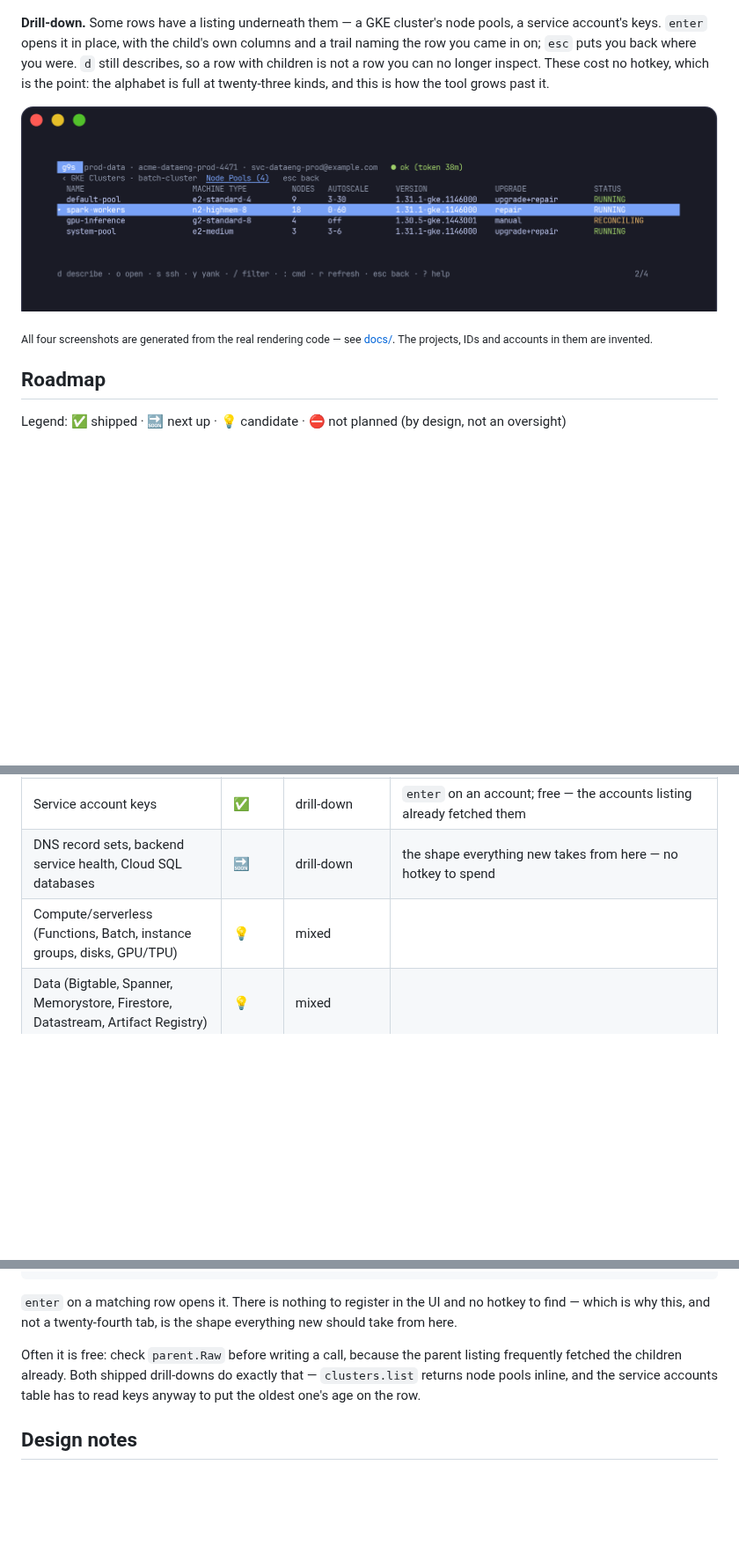
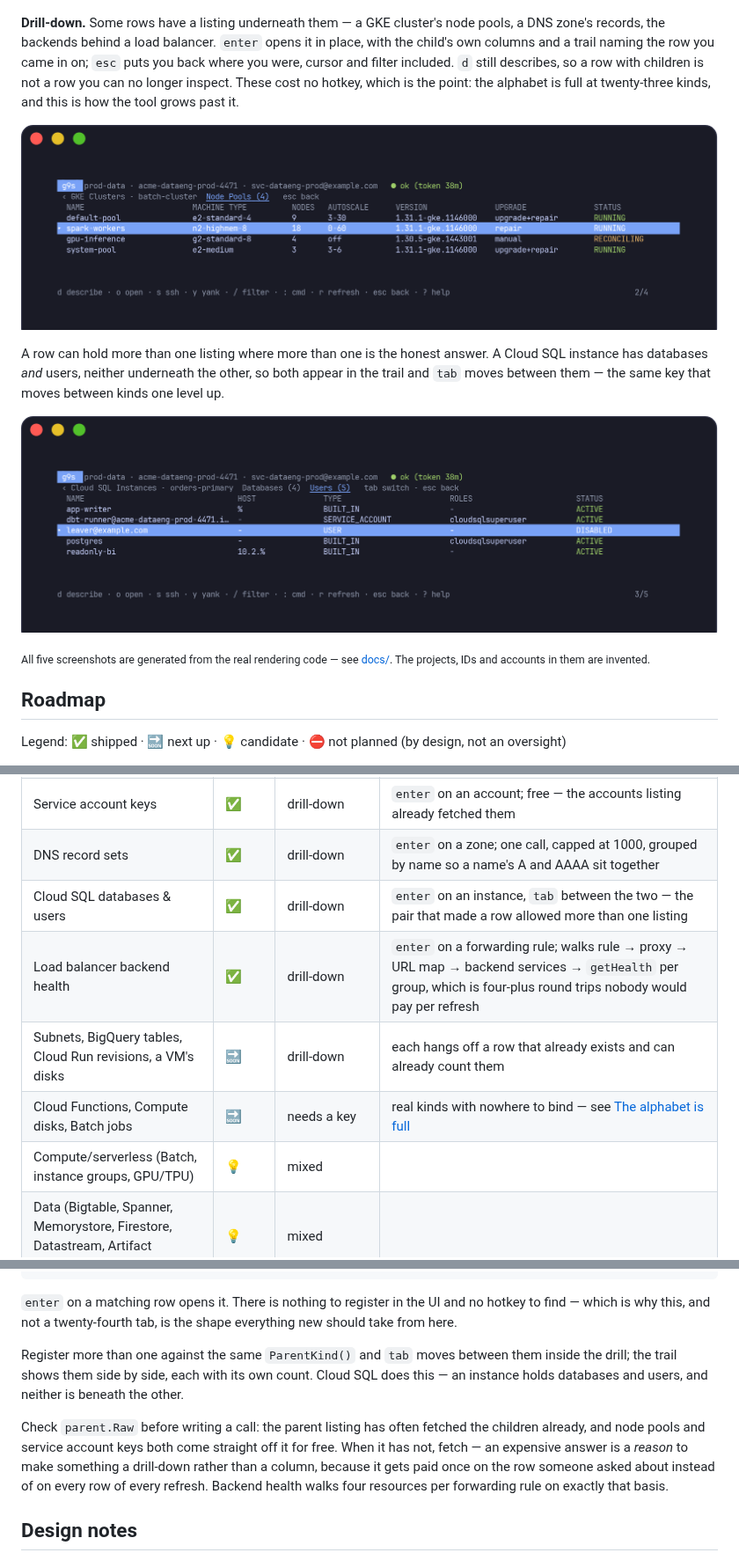
Before and after one commit to TTMathCS/g9s, a Markdown page: README.md, 3 parts joined by grey strips. Shown at 88% size. GitHub-like rendering; pictures changed too: docs/siblings.png (added); blank space fills up the shorter version.

```diff
--- a/README.md
+++ b/README.md
@@ -56,11 +56,15 @@ Four screens, in the order you move through them.
 
 ![The g9s resource table: nine VM instances in the prod-data project, with a warning in the status bar that one region was unavailable](docs/resources.png)
 
-**Drill-down.** Some rows have a listing underneath them — a GKE cluster's node pools, a service account's keys. `enter` opens it in place, with the child's own columns and a trail naming the row you came in on; `esc` puts you back where you were. `d` still describes, so a row with children is not a row you can no longer inspect. These cost no hotkey, which is the point: the alphabet is full at twenty-three kinds, and this is how the tool grows past it.
+**Drill-down.** Some rows have a listing underneath them — a GKE cluster's node pools, a DNS zone's records, the backends behind a load balancer. `enter` opens it in place, with the child's own columns and a trail naming the row you came in on; `esc` puts you back where you were, cursor and filter included. `d` still describes, so a row with children is not a row you can no longer inspect. These cost no hotkey, which is the point: the alphabet is full at twenty-three kinds, and this is how the tool grows past it.
 
 ![The g9s drill-down: four node pools inside a GKE cluster, with their machine types, node counts, autoscaling bounds and upgrade policy](docs/drilldown.png)
 
-<sub>All four screenshots are generated from the real rendering code — see <a href="docs/">docs/</a>. The projects, IDs and accounts in them are invented.</sub>
+A row can hold more than one listing where more than one is the honest answer. A Cloud SQL instance has databases *and* users, neither underneath the other, so both appear in the trail and `tab` moves between them — the same key that moves between kinds one level up.
+
+![The g9s drill-down showing two listings under one row: Databases and Users tabs under a Cloud SQL instance, with the users table open and one disabled account](docs/siblings.png)
+
+<sub>All five screenshots are generated from the real rendering code — see <a href="docs/">docs/</a>. The projects, IDs and accounts in them are invented.</sub>
 
 ## Roadmap
 
@@ -95,8 +99,12 @@ Legend: ✅ shipped · 🔜 next up · 💡 candidate · ⛔ not planned (by des
 | Service accounts | ✅ | global | one call for the accounts, then a bounded concurrent `keys.list` each, so the oldest key's age is on the row rather than three clicks away |
 | GKE node pools | ✅ | drill-down | `enter` on a cluster; free — `clusters.list` already returned them |
 | Service account keys | ✅ | drill-down | `enter` on an account; free — the accounts listing already fetched them |
-| DNS record sets, backend service health, Cloud SQL databases | 🔜 | drill-down | the shape everything new takes from here — no hotkey to spend |
-| Compute/serverless (Functions, Batch, instance groups, disks, GPU/TPU) | 💡 | mixed | |
+| DNS record sets | ✅ | drill-down | `enter` on a zone; one call, capped at 1000, grouped by name so a name's A and AAAA sit together |
+| Cloud SQL databases & users | ✅ | drill-down | `enter` on an instance, `tab` between the two — the pair that made a row allowed more than one listing |
+| Load balancer backend health | ✅ | drill-down | `enter` on a forwarding rule; walks rule → proxy → URL map → backend services → `getHealth` per group, which is four-plus round trips nobody would pay per refresh |
+| Subnets, BigQuery tables, Cloud Run revisions, a VM's disks | 🔜 | drill-down | each hangs off a row that already exists and can already count them |
+| Cloud Functions, Compute disks, Batch jobs | 🔜 | needs a key | real kinds with nowhere to bind — see [The alphabet is full](ROADMAP.md#the-alphabet-is-full) |
+| Compute/serverless (Batch, instance groups, GPU/TPU) | 💡 | mixed | |
 | Data (Bigtable, Spanner, Memorystore, Firestore, Datastream, Artifact Registry) | 💡 | mixed | |
 | Security/identity (IAM bindings, KMS, Certificate Manager, VPC-SC, Org Policy) | 💡 | mixed | |
 | Operations (Logging, Monitoring alerts, Error Reporting, Scheduler, Cloud Build) | 💡 | mixed | |
@@ -543,7 +551,9 @@ type ChildLister interface {
 
 `enter` on a matching row opens it. There is nothing to register in the UI and no hotkey to find — which is why this, and not a twenty-fourth tab, is the shape everything new should take from here.
 
-Often it is free: check `parent.Raw` before writing a call, because the parent listing frequently fetched the children already. Both shipped drill-downs do exactly that — `clusters.list` returns node pools inline, and the service accounts table has to read keys anyway to put the oldest one's age on the row.
+Register more than one against the same `ParentKind()` and `tab` moves between them inside the drill; the trail shows them side by side, each with its own count. Cloud SQL does this — an instance holds databases and users, and neither is beneath the other.
+
+Check `parent.Raw` before writing a call: the parent listing has often fetched the children already, and node pools and service account keys both come straight off it for free. When it has not, fetch — an expensive answer is a *reason* to make something a drill-down rather than a column, because it gets paid once on the row someone asked about instead of on every row of every refresh. Backend health walks four resources per forwarding rule on exactly that basis.
 
 ## Design notes
 
```
Also changed, not shown: other parts of README.md (+3 -3 lines), ROADMAP.md (+44 -16 lines), docs/README.md (+4 -4 lines), 16 other files.
